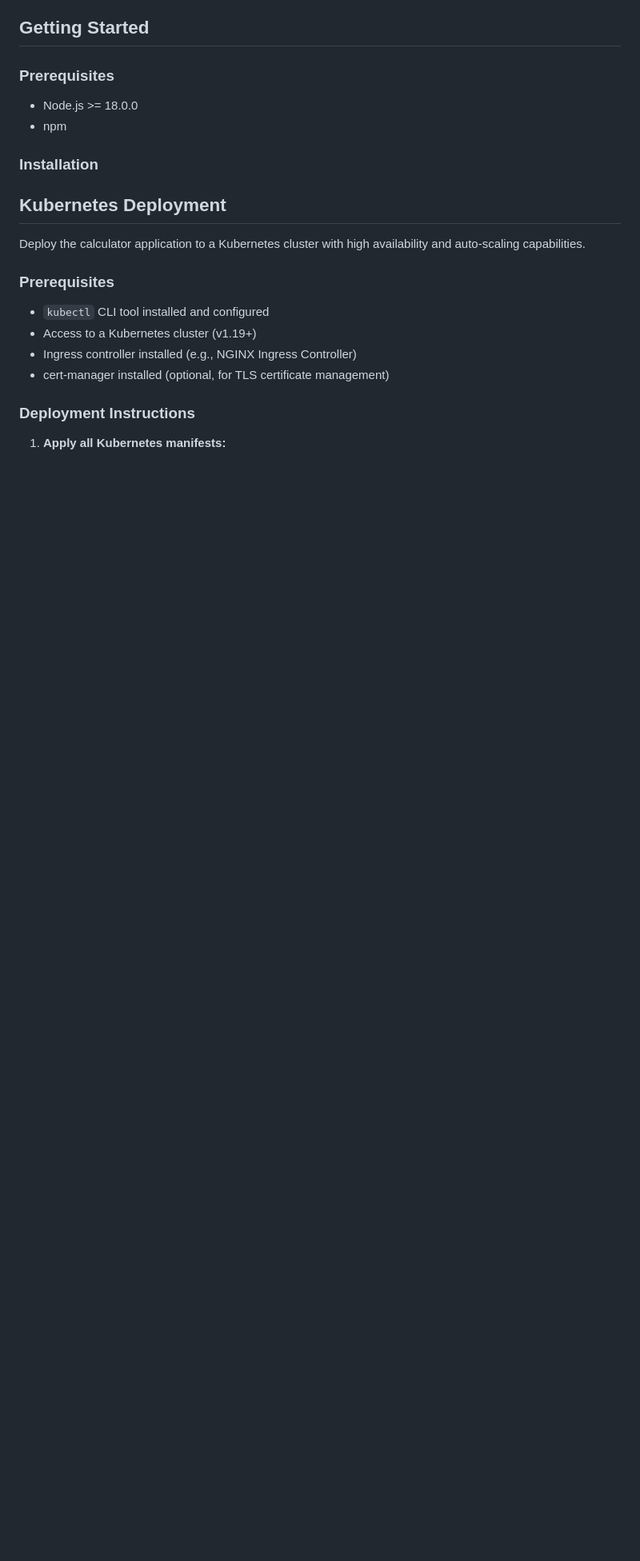
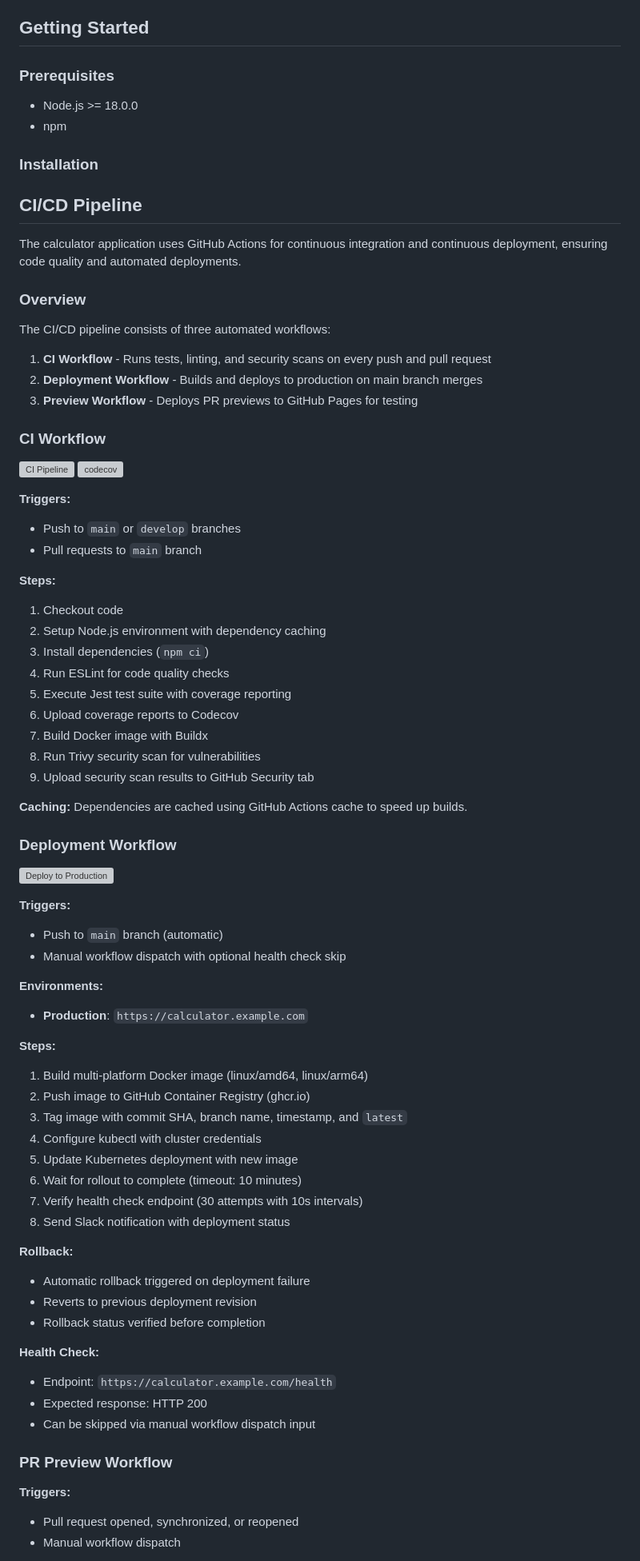
Before and after one commit to Sheyswaggz/simple-web-based-calculator, a Markdown page: README.md, the part around one of its changes. Shown at 80% size. GitHub-like rendering; blank space fills up the shorter version; grey boxes are pictures that could not be loaded.

Commit message:
Update README.md for task: Setup GitHub Actions CI/CD pipeline with automated deployment

```diff
--- a/README.md
+++ b/README.md
@@ -89,17 +89,74 @@ The calculator supports full keyboard operation for efficient use:
 
 ### Installation
 
-## Kubernetes Deployment
+## CI/CD Pipeline
 
-Deploy the calculator application to a Kubernetes cluster with high availability and auto-scaling capabilities.
+The calculator application uses GitHub Actions for continuous integration and continuous deployment, ensuring code quality and automated deployments.
 
-### Prerequisites
+### Overview
 
-- `kubectl` CLI tool installed and configured
-- Access to a Kubernetes cluster (v1.19+)
-- Ingress controller installed (e.g., NGINX Ingress Controller)
-- cert-manager installed (optional, for TLS certificate management)
+The CI/CD pipeline consists of three automated workflows:
 
-### Deployment Instructions
+1. **CI Workflow** - Runs tests, linting, and security scans on every push and pull request
+2. **Deployment Workflow** - Builds and deploys to production on main branch merges
+3. **Preview Workflow** - Deploys PR previews to GitHub Pages for testing
 
-1. **Apply all Kubernetes manifests:**
+### CI Workflow
+
+[![CI Pipeline](https://github.com/YOUR_USERNAME/YOUR_REPO/actions/workflows/ci.yml/badge.svg)](https://github.com/YOUR_USERNAME/YOUR_REPO/actions/workflows/ci.yml)
+[![codecov](https://codecov.io/gh/YOUR_USERNAME/YOUR_REPO/branch/main/graph/badge.svg)](https://codecov.io/gh/YOUR_USERNAME/YOUR_REPO)
+
+**Triggers:**
+- Push to `main` or `develop` branches
+- Pull requests to `main` branch
+
+**Steps:**
+1. Checkout code
+2. Setup Node.js environment with dependency caching
+3. Install dependencies (`npm ci`)
+4. Run ESLint for code quality checks
+5. Execute Jest test suite with coverage reporting
+6. Upload coverage reports to Codecov
+7. Build Docker image with Buildx
+8. Run Trivy security scan for vulnerabilities
+9. Upload security scan results to GitHub Security tab
+
+**Caching:** Dependencies are cached using GitHub Actions cache to speed up builds.
+
+### Deployment Workflow
+
+[![Deploy to Production](https://github.com/YOUR_USERNAME/YOUR_REPO/actions/workflows/deploy.yml/badge.svg)](https://github.com/YOUR_USERNAME/YOUR_REPO/actions/workflows/deploy.yml)
+
+**Triggers:**
+- Push to `main` branch (automatic)
+- Manual workflow dispatch with optional health check skip
+
+**Environments:**
+- **Production**: `https://calculator.example.com`
+
+**Steps:**
+1. Build multi-platform Docker image (linux/amd64, linux/arm64)
+2. Push image to GitHub Container Registry (ghcr.io)
+3. Tag image with commit SHA, branch name, timestamp, and `latest`
+4. Configure kubectl with cluster credentials
+5. Update Kubernetes deployment with new image
+6. Wait for rollout to complete (timeout: 10 minutes)
+7. Verify health check endpoint (30 attempts with 10s intervals)
+8. Send Slack notification with deployment status
+
+**Rollback:**
+- Automatic rollback triggered on deployment failure
+- Reverts to previous deployment revision
+- Rollback status verified before completion
+
+**Health Check:**
+- Endpoint: `https://calculator.example.com/health`
+- Expected response: HTTP 200
+- Can be skipped via manual workflow dispatch input
+
+### PR Preview Workflow
+
+**Triggers:**
+- Pull request opened, synchronized, or reopened
+- Manual workflow dispatch
+
```
Also changed, not shown: other parts of README.md (+25 -0 lines).
